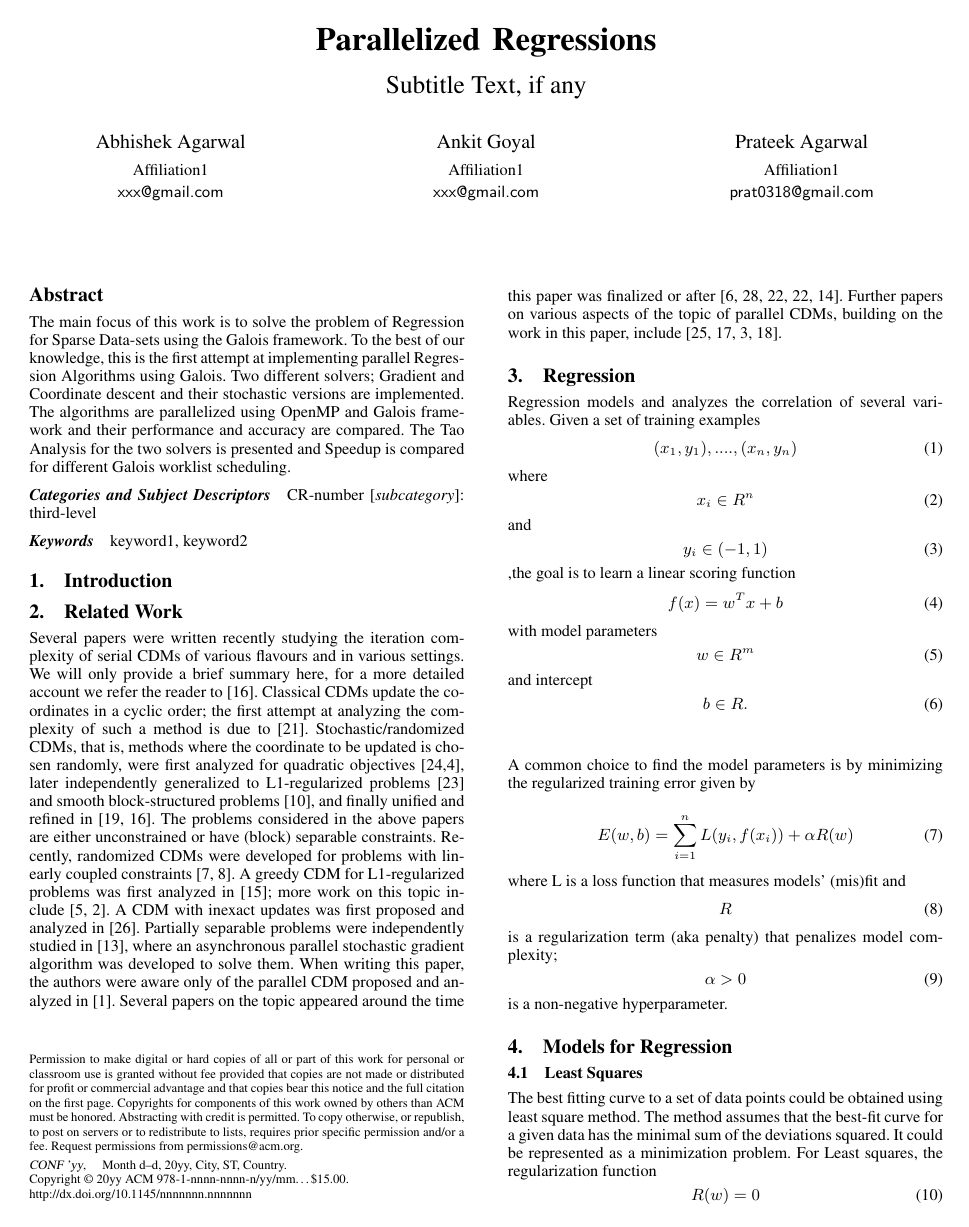
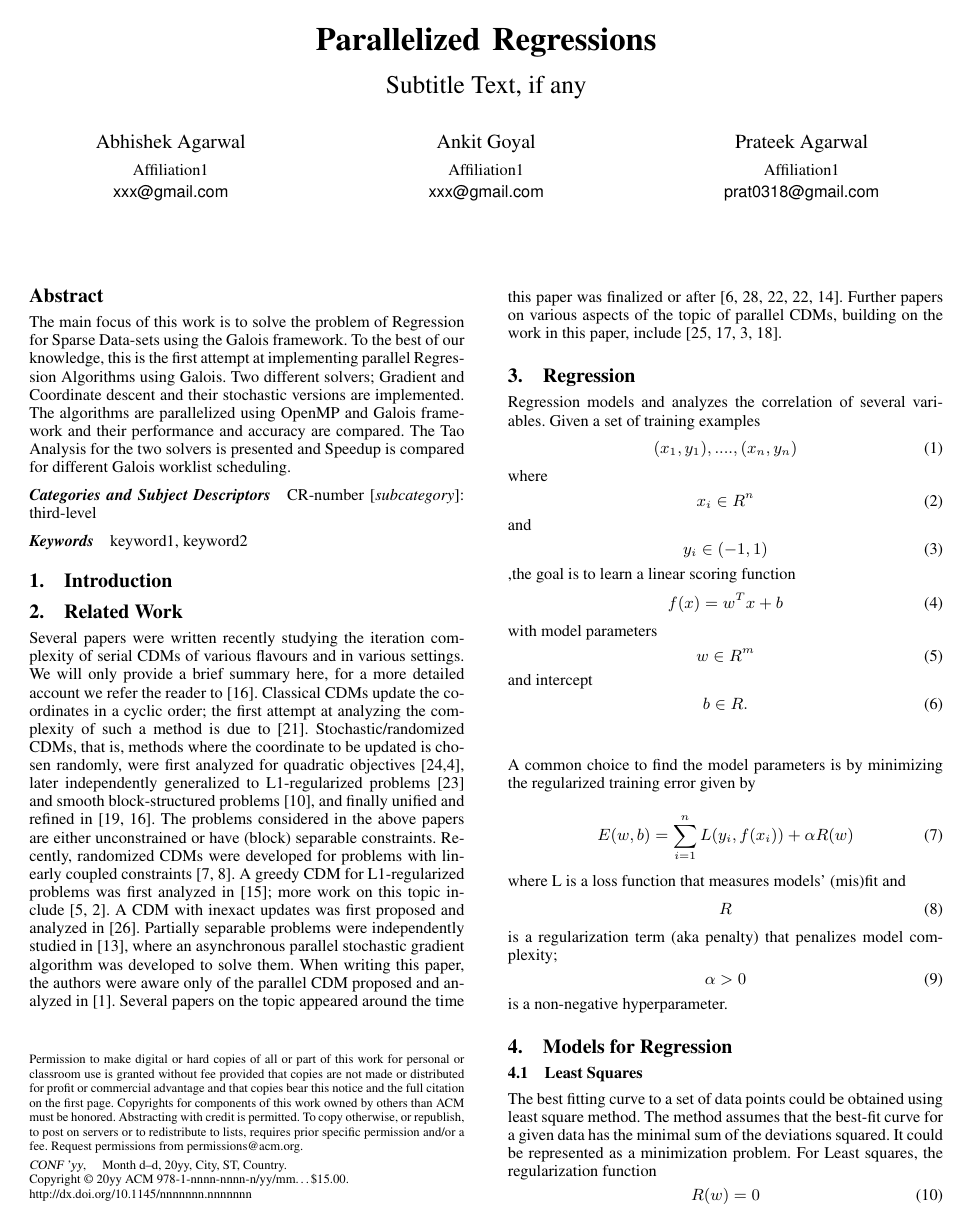
Before and after one commit to goyalankit/regression, a LaTeX paper (report/sigplanconf-template.tex): page 1 of 3. Compiled offline with pdfLaTeX; a missing font is replaced by an installed copy or a similar font.

Commit message:
committing changes

```diff
--- a/report/sigplanconf-template.tex
+++ b/report/sigplanconf-template.tex
@@ -19,17 +19,20 @@
 %
 %-----------------------------------------------------------------------------
 
-
 \documentclass{sigplanconf}
 
 % The following \documentclass options may be useful:
 
 % preprint      Remove this option only once the paper is in final form.
-% 10pt          To set in 10-point type instead of 9-point.
+%10pt          To set in 10-point type instead of 9-point.
 % 11pt          To set in 11-point type instead of 9-point.
 % authoryear    To obtain author/year citation style instead of numeric.
 
 \usepackage{amsmath}
+\usepackage{epsfig}
+\usepackage{alltt}
+\usepackage{times}
+\usepackage{array}
 
 \begin{document}
 
```
